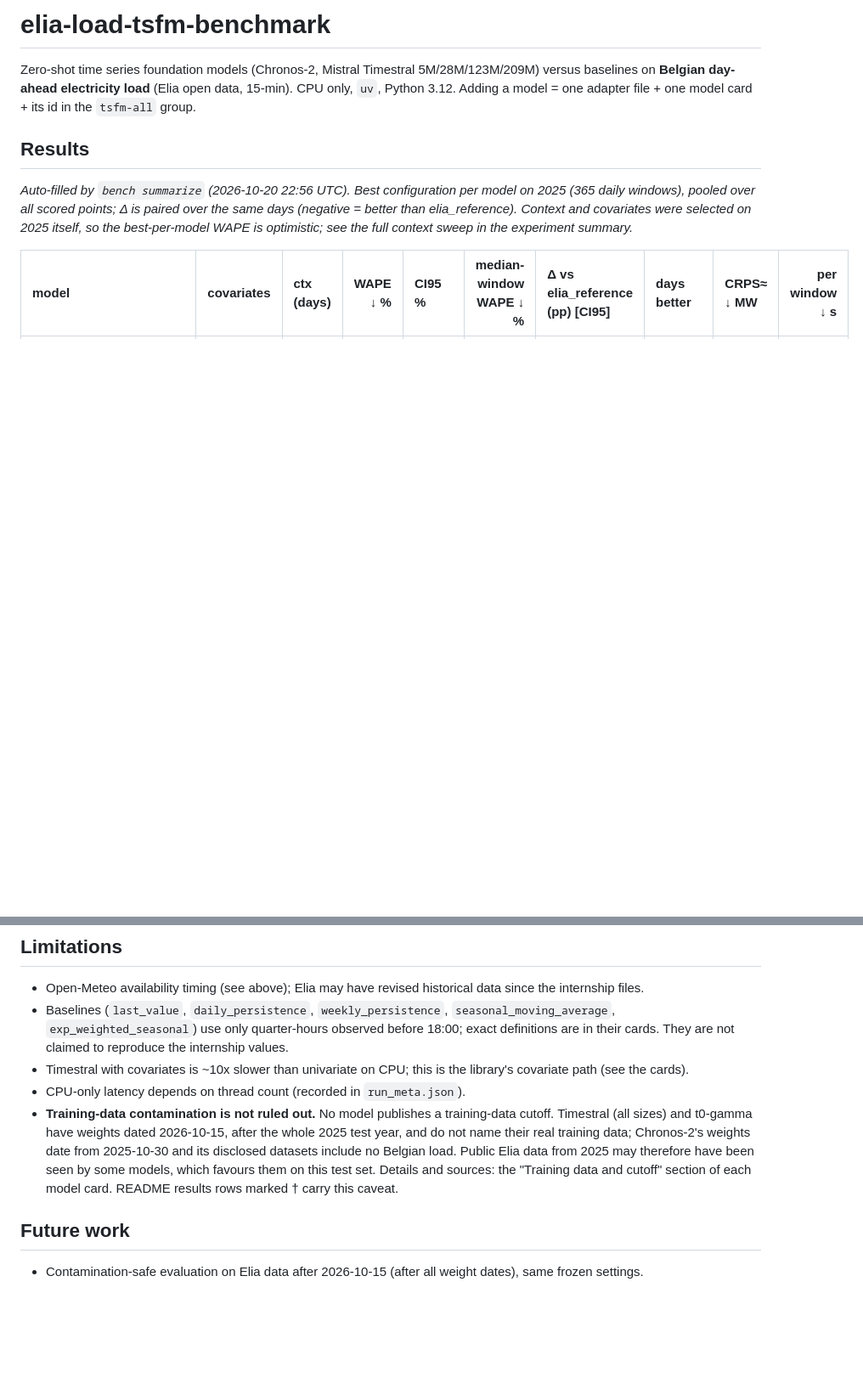
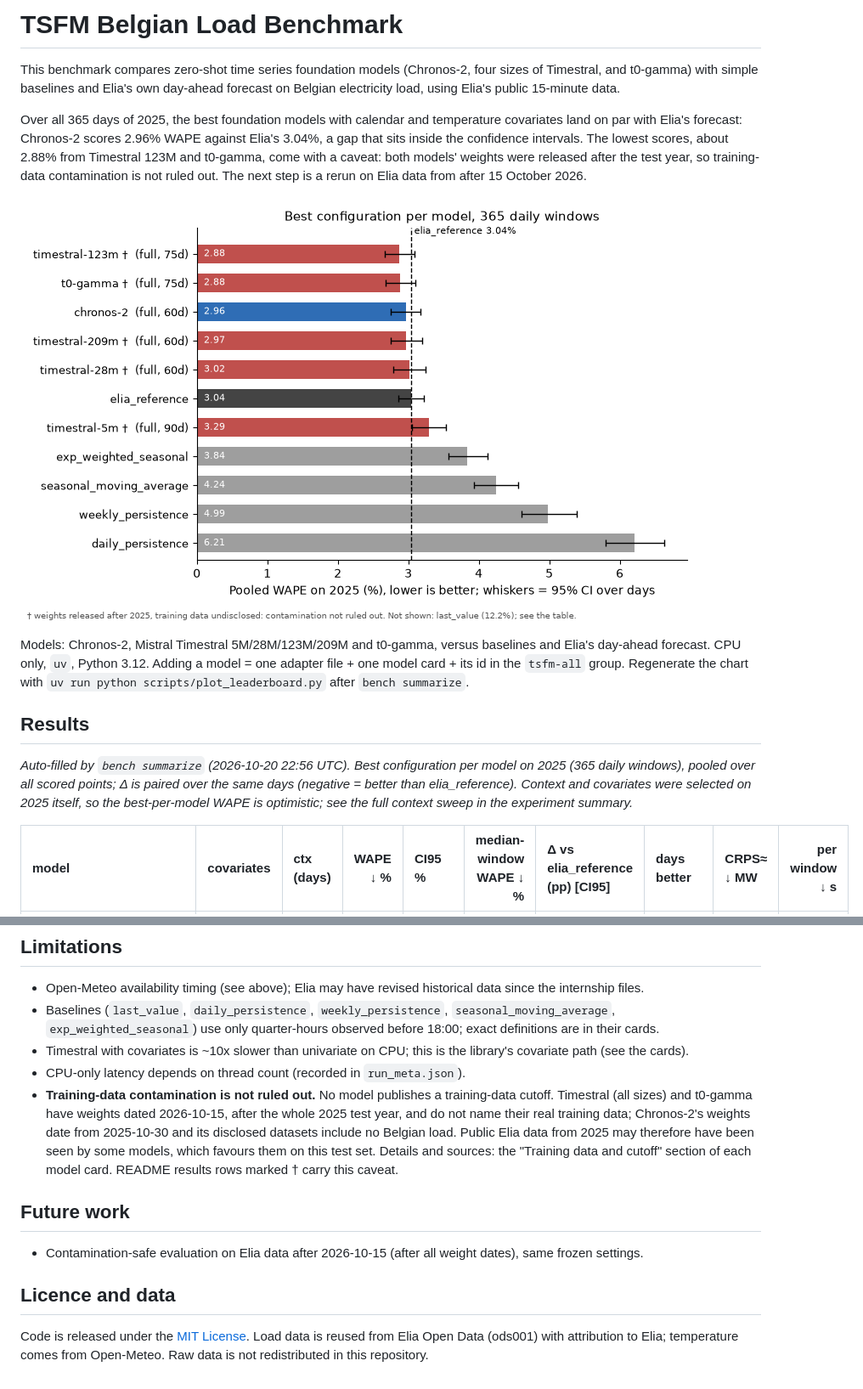
Before and after one commit to KlitiHamataj/tsfm-belgian-load-forecast, a Markdown page: README.md, 2 parts joined by grey strips. Shown at 85% size. Rendered like a GitHub page; pictures changed too: docs/img/wape_by_model.png (added); blank space fills up the shorter version.

```diff
--- a/README.md
+++ b/README.md
@@ -1,8 +1,23 @@
-# elia-load-tsfm-benchmark
+# TSFM Belgian Load Benchmark
 
-Zero-shot time series foundation models (Chronos-2, Mistral Timestral 5M/28M/123M/209M) versus baselines on
-**Belgian day-ahead electricity load** (Elia open data, 15-min). CPU only, `uv`, Python 3.12.
-Adding a model = one adapter file + one model card + its id in the `tsfm-all` group.
+This benchmark compares zero-shot time series foundation models (Chronos-2,
+four sizes of Timestral, and t0-gamma) with simple baselines and Elia's own
+day-ahead forecast on Belgian electricity load, using Elia's public
+15-minute data.
+
+Over all 365 days of 2025, the best foundation models with calendar and
+temperature covariates land on par with Elia's forecast: Chronos-2 scores
+2.96% WAPE against Elia's 3.04%, a gap that sits inside the confidence
+intervals. The lowest scores, about 2.88% from Timestral 123M and t0-gamma,
+come with a caveat: both models' weights were released after the test year,
+so training-data contamination is not ruled out. The next step is a rerun
+on Elia data from after 15 October 2026.
+
+![Pooled WAPE on 2025, best configuration per model, with 95% confidence intervals](docs/img/wape_by_model.png)
+
+Models: Chronos-2, Mistral Timestral 5M/28M/123M/209M and t0-gamma, versus baselines and Elia's day-ahead forecast.
+CPU only, `uv`, Python 3.12. Adding a model = one adapter file + one model card + its id in the `tsfm-all` group.
+Regenerate the chart with `uv run python scripts/plot_leaderboard.py` after `bench summarize`.
 
 ## Results
 <!-- results:start -->
@@ -89,8 +103,7 @@ See [docs/adding_a_model.md](docs/adding_a_model.md).
 ## Limitations
 - Open-Meteo availability timing (see above); Elia may have revised historical data since the internship files.
 - Baselines (`last_value`, `daily_persistence`, `weekly_persistence`, `seasonal_moving_average`, `exp_weighted_seasonal`)
-  use only quarter-hours observed before 18:00; exact definitions are in their cards. They are not claimed to reproduce
-  the internship values.
+  use only quarter-hours observed before 18:00; exact definitions are in their cards.
 - Timestral with covariates is ~10x slower than univariate on CPU; this is the library's covariate path (see the cards).
 - CPU-only latency depends on thread count (recorded in `run_meta.json`).
 - **Training-data contamination is not ruled out.** No model publishes a training-data cutoff. Timestral (all sizes) and
@@ -101,3 +114,7 @@ See [docs/adding_a_model.md](docs/adding_a_model.md).
 
 ## Future work
 - Contamination-safe evaluation on Elia data after 2026-10-15 (after all weight dates), same frozen settings.
+
+## Licence and data
+Code is released under the [MIT License](LICENSE). Load data is reused from Elia Open Data (ods001) with
+attribution to Elia; temperature comes from Open-Meteo. Raw data is not redistributed in this repository.
```
Also changed, not shown: other parts of README.md (+0 -1 lines), 2 other files.
